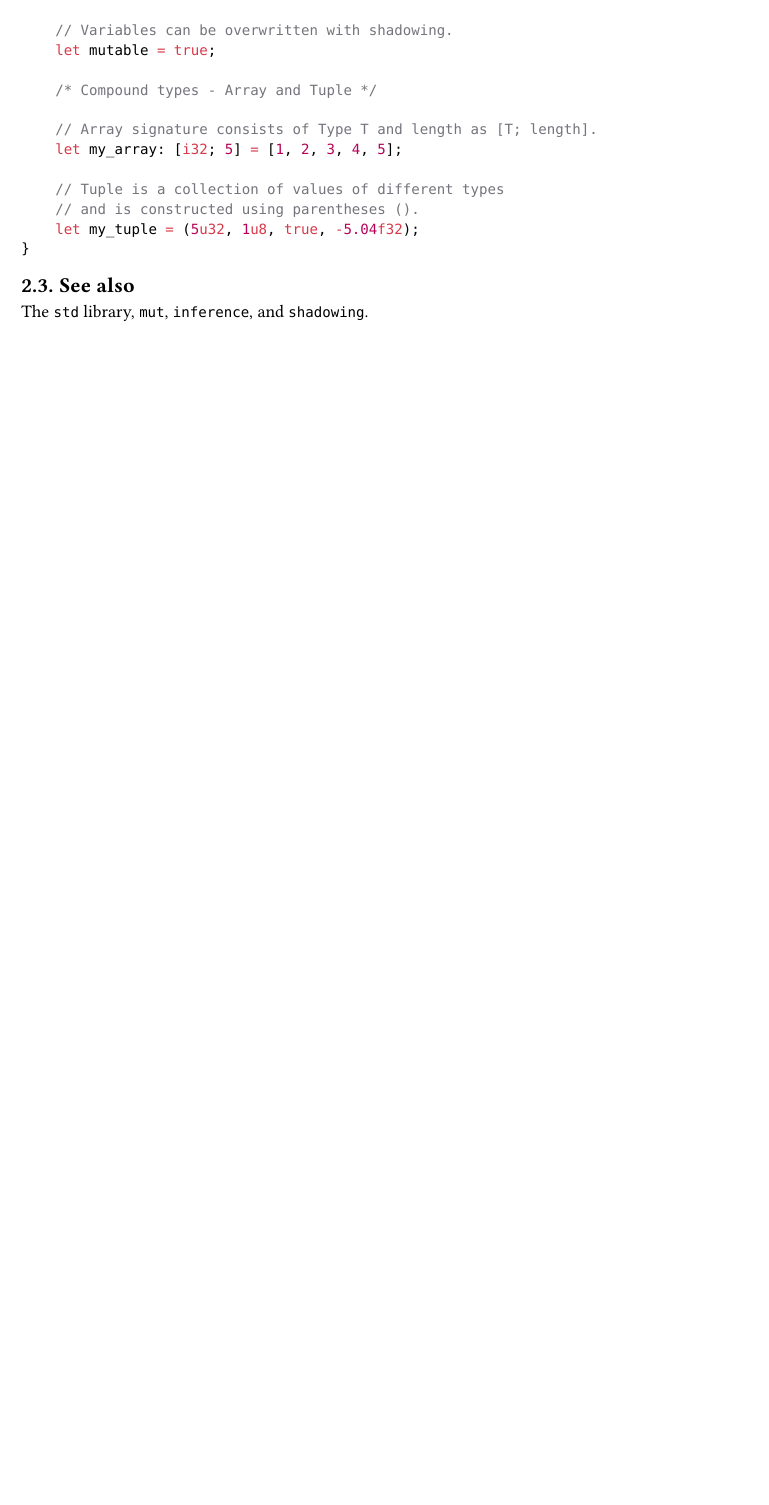
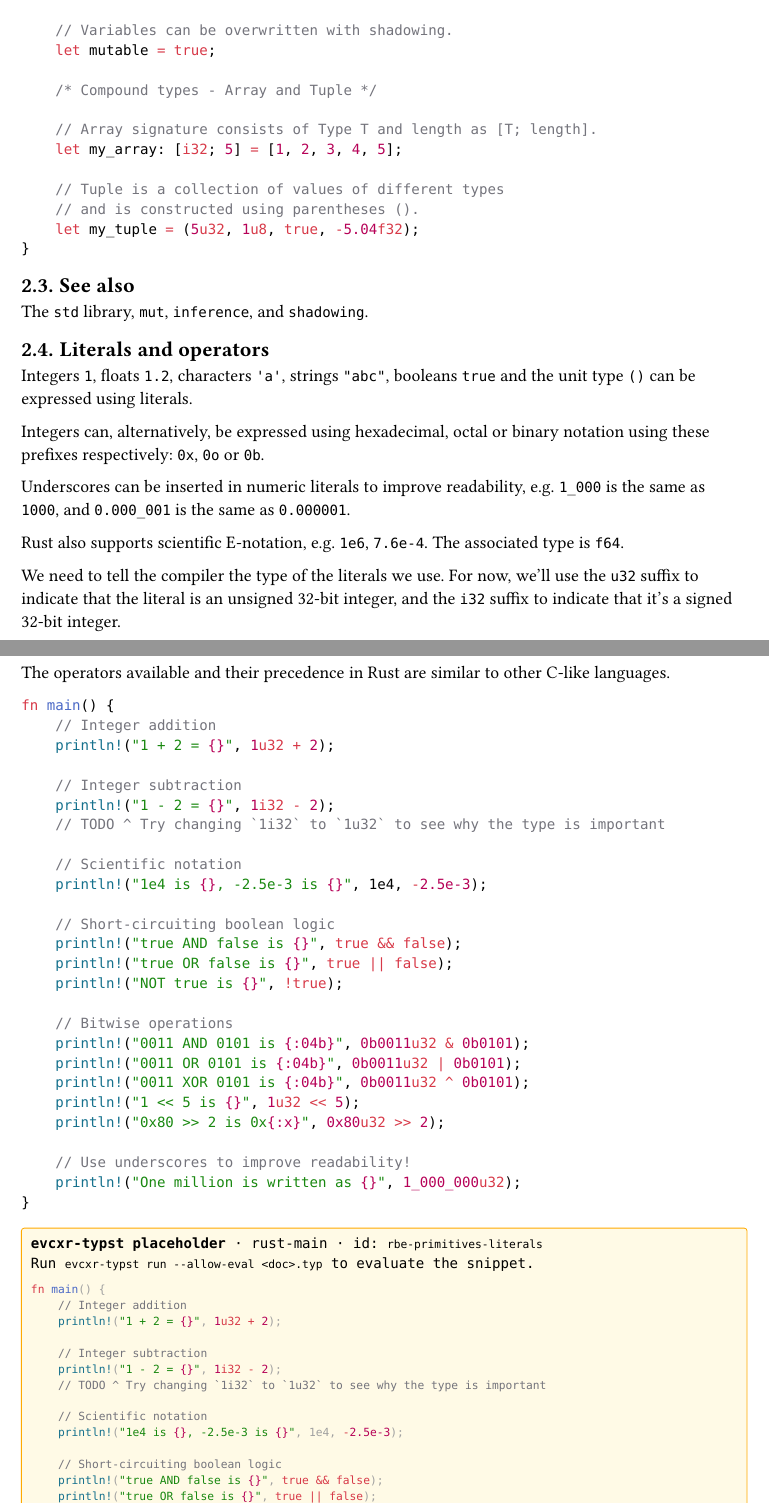
Before and after one commit to CGMossa/evcxr-typst, a Typst document (examples/rust-by-example/main.typ, which reads examples/rust-by-example/primitives/literals.typ): part of page 16 of 16 before the commit and two parts of pages 16 and 17 of 17 after it, the two joined at a grey line, cut so that both start at the same text, the shorter picture padded with empty space. Compiled offline with Typst 0.15; a missing font is replaced by an installed copy or a similar font.

Commit message:
rbe: port primitives/literals (#45)
Single `rust-main` snippet — `fn main()` only, no top-level items. First
child of the `primitives/` subtree.

Co-authored-by: Claude Opus 4.7 (1M context) <noreply@anthropic.com>

````diff
--- /dev/null
+++ b/examples/rust-by-example/primitives/literals.typ
@@ -0,0 +1,46 @@
+// Adapted from rust-by-example/primitives/literals.md (see ../NOTICES.md).
+
+#import "../../../packages/evcxr/lib.typ" as evcxr
+
+== Literals and operators
+
+Integers `1`, floats `1.2`, characters `'a'`, strings `"abc"`, booleans `true` and the unit type `()` can be expressed using literals.
+
+Integers can, alternatively, be expressed using hexadecimal, octal or binary notation using these prefixes respectively: `0x`, `0o` or `0b`.
+
+Underscores can be inserted in numeric literals to improve readability, e.g. `1_000` is the same as `1000`, and `0.000_001` is the same as `0.000001`.
+
+Rust also supports scientific E-notation, e.g. `1e6`, `7.6e-4`. The associated type is `f64`.
+
+We need to tell the compiler the type of the literals we use. For now, we'll use the `u32` suffix to indicate that the literal is an unsigned 32-bit integer, and the `i32` suffix to indicate that it's a signed 32-bit integer.
+
+The operators available and their precedence in Rust are similar to other C-like languages.
+
+#evcxr.rust-main(id: "rbe-primitives-literals", ```rust
+fn main() {
+    // Integer addition
+    println!("1 + 2 = {}", 1u32 + 2);
+
+    // Integer subtraction
+    println!("1 - 2 = {}", 1i32 - 2);
+    // TODO ^ Try changing `1i32` to `1u32` to see why the type is important
+
+    // Scientific notation
+    println!("1e4 is {}, -2.5e-3 is {}", 1e4, -2.5e-3);
+
+    // Short-circuiting boolean logic
+    println!("true AND false is {}", true && false);
+    println!("true OR false is {}", true || false);
+    println!("NOT true is {}", !true);
+
+    // Bitwise operations
+    println!("0011 AND 0101 is {:04b}", 0b0011u32 & 0b0101);
+    println!("0011 OR 0101 is {:04b}", 0b0011u32 | 0b0101);
+    println!("0011 XOR 0101 is {:04b}", 0b0011u32 ^ 0b0101);
+    println!("1 << 5 is {}", 1u32 << 5);
+    println!("0x80 >> 2 is 0x{:x}", 0x80u32 >> 2);
+
+    // Use underscores to improve readability!
+    println!("One million is written as {}", 1_000_000u32);
+}
+```)
````
Also changed, not shown: examples/rust-by-example/main.typ (+1 -0 lines), journal/2026-05-15-004-primitives-literals.md (added, +21 -0 lines), examples/rust-by-example/README.md.
